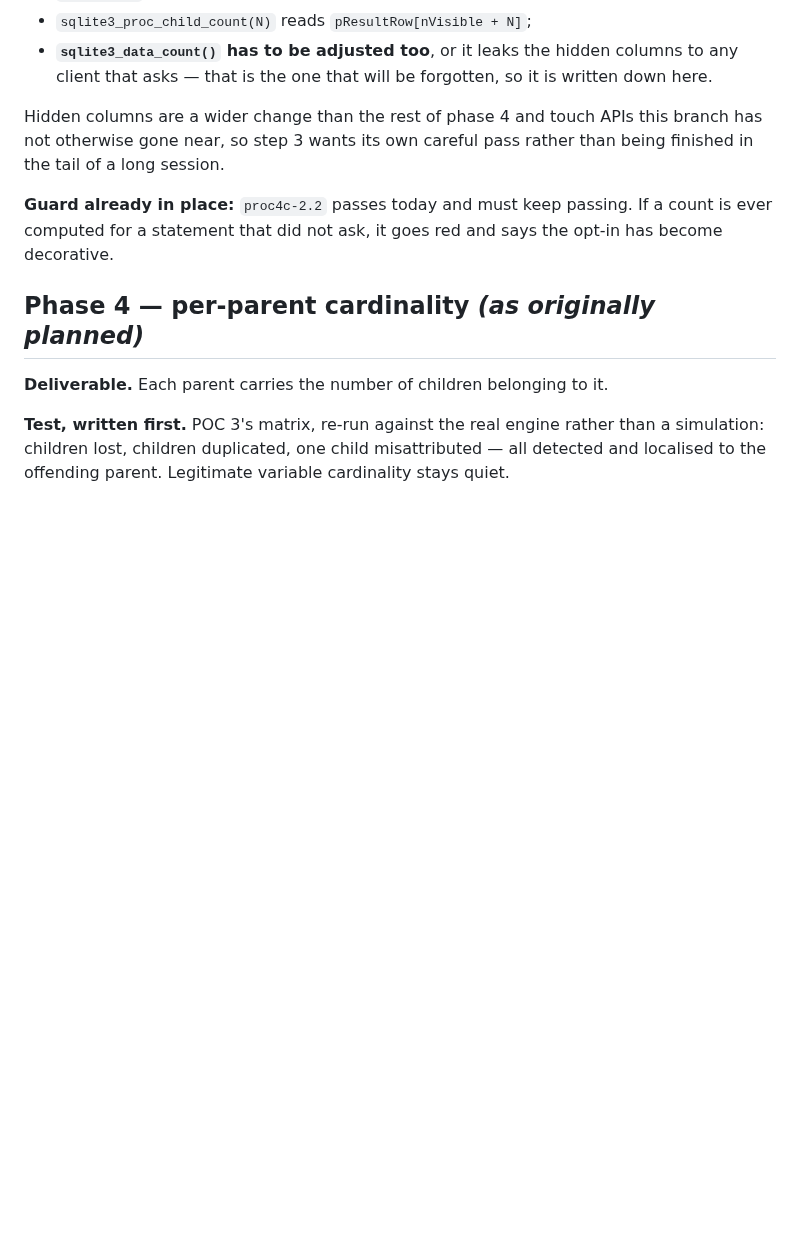
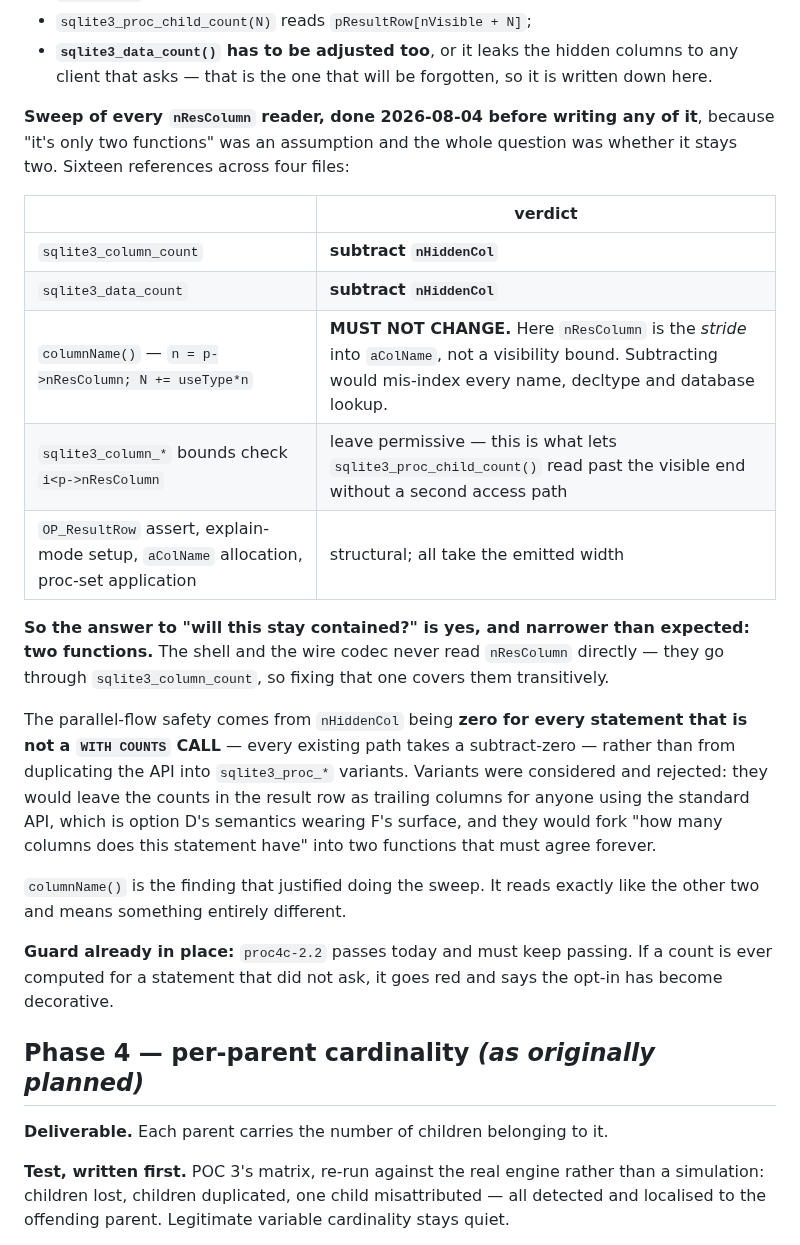
Before and after one commit to torial/sprocket, a Markdown page: PLAN-NESTED.md, the part around the change. Rendered like a GitHub page; blank space fills up the shorter version.

Commit message:
Sweep every nResColumn reader before touching any of them
Sean asked whether the hidden-column change should instead be custom
sqlite3_proc_* variants, to keep it a parallel flow rather than modifying shared
APIs.  The right way to answer was to find out how shared it actually is, since
"it's only two functions" was my assumption and the containment question was the
whole point.

Sixteen references, four files, and the answer is narrower than expected: TWO
client-facing functions need the subtraction, sqlite3_column_count and
sqlite3_data_count.  The shell and the wire codec never read nResColumn
directly -- they go through sqlite3_column_count -- so fixing that one covers
them transitively.

THE FINDING THAT JUSTIFIED THE SWEEP: columnName() also reads nResColumn, and it
MUST NOT CHANGE.  There the field is the STRIDE into aColName -- N += useType*n
-- not a visibility bound.  Subtracting the hidden count would mis-index every
column name, decltype and database lookup.  It reads exactly like the other two
and means something entirely different, which is precisely the kind of thing a
confident search-and-replace gets wrong.

The bounds check in the column accessors stays permissive on purpose: it is what
lets sqlite3_proc_child_count() read past the visible end without a second
access path.

Variants rejected, with the reason recorded: they would leave the counts in the
result row as trailing columns for anyone using the standard API -- option D's
semantics wearing option F's surface -- and would fork "how many columns does
this statement have" into two functions that must agree forever.  The
parallel-flow safety instead comes from nHiddenCol being ZERO for every
statement that is not a WITH COUNTS CALL, so every existing path takes a
subtract-zero and there is no way for a client to end up on the wrong route.

No code written.  The sweep either confirmed the plan or killed it, and it
confirmed it.

Co-Authored-By: Claude Fable 5 <noreply@anthropic.com>

```diff
--- a/PLAN-NESTED.md
+++ b/PLAN-NESTED.md
@@ -483,9 +483,33 @@ assert holds, and separate *emitted* from *visible*:
   columns to any client that asks — that is the one that will be forgotten,
   so it is written down here.
 
-Hidden columns are a wider change than the rest of phase 4 and touch APIs this
-branch has not otherwise gone near, so step 3 wants its own careful pass rather
-than being finished in the tail of a long session.
+**Sweep of every `nResColumn` reader, done 2026-08-04 before writing any of
+it**, because "it's only two functions" was an assumption and the whole question
+was whether it stays two. Sixteen references across four files:
+
+| | verdict |
+|---|---|
+| `sqlite3_column_count` | **subtract `nHiddenCol`** |
+| `sqlite3_data_count` | **subtract `nHiddenCol`** |
+| `columnName()` — `n = p->nResColumn; N += useType*n` | **MUST NOT CHANGE.** Here `nResColumn` is the *stride* into `aColName`, not a visibility bound. Subtracting would mis-index every name, decltype and database lookup. |
+| `sqlite3_column_*` bounds check `i<p->nResColumn` | leave permissive — this is what lets `sqlite3_proc_child_count()` read past the visible end without a second access path |
+| `OP_ResultRow` assert, explain-mode setup, `aColName` allocation, proc-set application | structural; all take the emitted width |
+
+**So the answer to "will this stay contained?" is yes, and narrower than
+expected: two functions.** The shell and the wire codec never read `nResColumn`
+directly — they go through `sqlite3_column_count`, so fixing that one covers
+them transitively.
+
+The parallel-flow safety comes from `nHiddenCol` being **zero for every
+statement that is not a `WITH COUNTS` CALL** — every existing path takes a
+subtract-zero — rather than from duplicating the API into `sqlite3_proc_*`
+variants. Variants were considered and rejected: they would leave the counts in
+the result row as trailing columns for anyone using the standard API, which is
+option D's semantics wearing F's surface, and they would fork "how many columns
+does this statement have" into two functions that must agree forever.
+
+`columnName()` is the finding that justified doing the sweep. It reads exactly
+like the other two and means something entirely different.
 
 **Guard already in place:** `proc4c-2.2` passes today and must keep passing. If
 a count is ever computed for a statement that did not ask, it goes red and says
```
